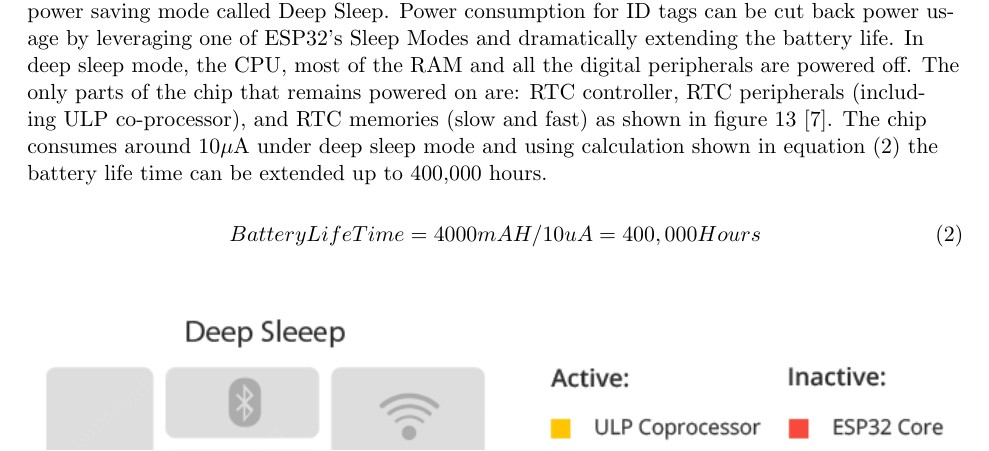
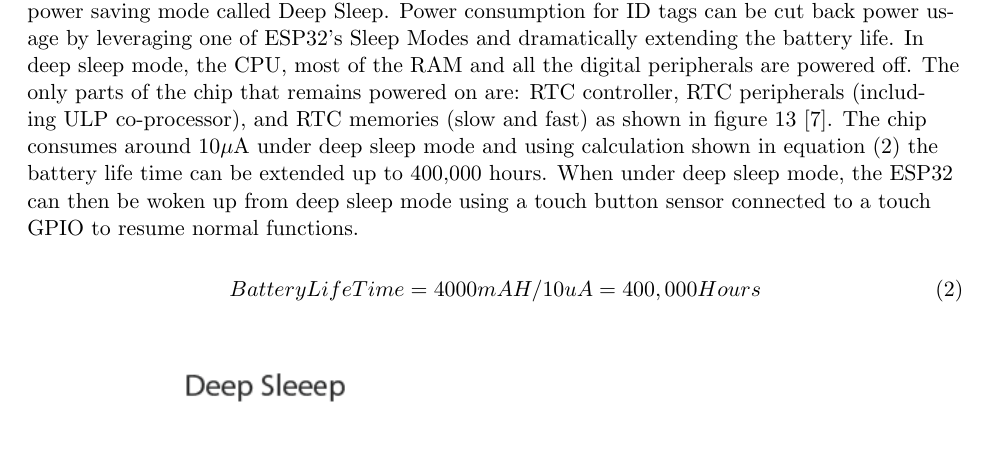
Before and after one commit to liuyal/Akriveia, a LaTeX document (_Design_Specification.tex, which reads 05_Electrical_Design.tex): part of page 26 of 36, cut so that both start at the same text. Compiled offline with pdfLaTeX.

Commit message:
complete electrical design

```diff
--- a/05_Electrical_Design.tex
+++ b/05_Electrical_Design.tex
@@ -26,7 +26,7 @@
 \end{figure}
 
 \pagebreak
-To optimize the battery life time when not under emergency mode, the ESP32 has an advanced power saving mode called Deep Sleep. Power consumption for ID tags can be cut back power usage by leveraging one of ESP32’s Sleep Modes and dramatically extending the battery life. In deep sleep mode, the CPU, most of the RAM and all the digital peripherals are powered off. The only parts of the chip that remains powered on are: RTC controller, RTC peripherals (including ULP co-processor), and RTC memories (slow and fast) as shown in figure \ref{ds_mode} \cite{R5-1-1}. The chip consumes around 10\(\mu\)A under deep sleep mode and using calculation shown in equation (2) the battery life time can be extended up to 400,000 hours.
+To optimize the battery life time when not under emergency mode, the ESP32 has an advanced power saving mode called Deep Sleep. Power consumption for ID tags can be cut back power usage by leveraging one of ESP32’s Sleep Modes and dramatically extending the battery life. In deep sleep mode, the CPU, most of the RAM and all the digital peripherals are powered off. The only parts of the chip that remains powered on are: RTC controller, RTC peripherals (including ULP co-processor), and RTC memories (slow and fast) as shown in figure \ref{ds_mode} \cite{R5-1-1}. The chip consumes around 10\(\mu\)A under deep sleep mode and using calculation shown in equation (2) the battery life time can be extended up to 400,000 hours. When under deep sleep mode, the ESP32 can then be woken up from deep sleep mode using a touch button sensor connected to a touch GPIO to resume normal functions.
 \medskip
 \begin{equation}
 Battery Life Time = 4000mAH/10uA = 400,000 Hours
```
